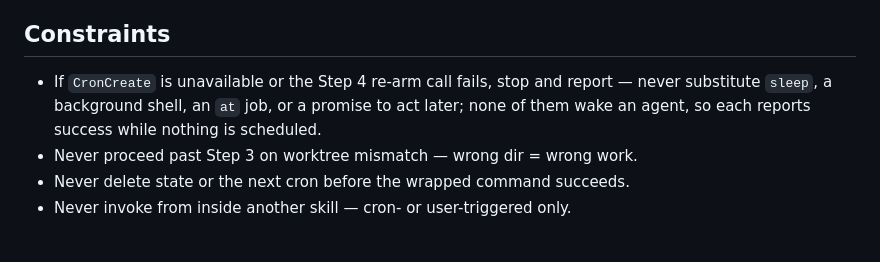
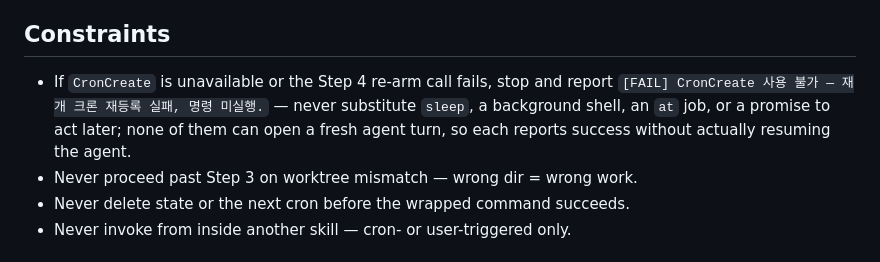
Before and after one commit to dEitY719/session-skills, a Markdown page: skills/resume-after-limit/SKILL.md, the part around the change. Drawn GitHub-style.

```diff
--- a/skills/resume-after-limit/SKILL.md
+++ b/skills/resume-after-limit/SKILL.md
@@ -81,9 +81,10 @@ re-invokes manually.
 ## Constraints
 
 - If `CronCreate` is unavailable or the Step 4 re-arm call fails, stop and
-  report — never substitute `sleep`, a background shell, an `at` job, or a
-  promise to act later; none of them wake an agent, so each reports success
-  while nothing is scheduled.
+  report `[FAIL] CronCreate 사용 불가 — 재개 크론 재등록 실패, 명령 미실행.` —
+  never substitute `sleep`, a background shell, an `at` job, or a promise to
+  act later; none of them can open a fresh agent turn, so each reports
+  success without actually resuming the agent.
 - Never proceed past Step 3 on worktree mismatch — wrong dir = wrong work.
 - Never delete state or the next cron before the wrapped command succeeds.
 - Never invoke from inside another skill — cron- or user-triggered only.
```
Also changed, not shown: skills/rate-limit-guard/SKILL.md (+5 -4 lines).
